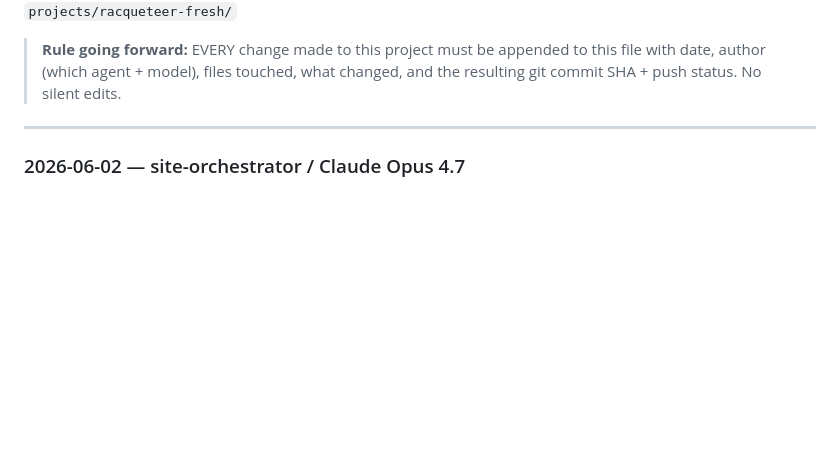
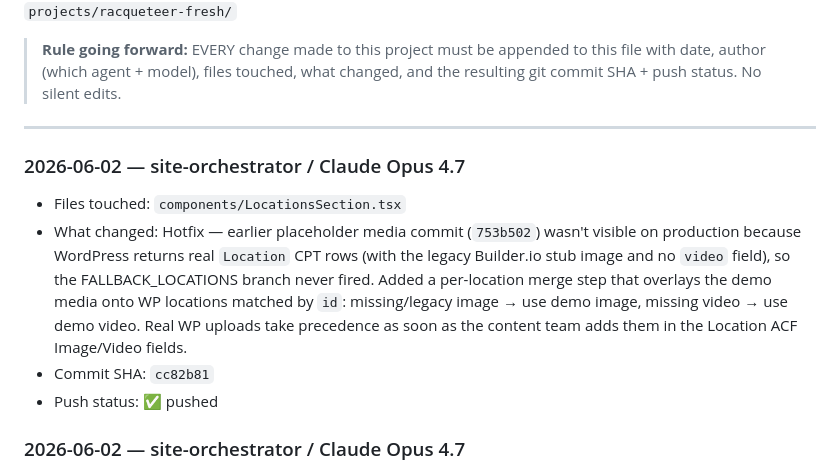
Before and after one commit to Slava12212/racqueteer, a Markdown page: CHANGELOG.md, the part around the change. GitHub-like rendering; blank space fills up the shorter version.

Commit message:
docs(changelog): log fallback-merge hotfix

```diff
--- a/CHANGELOG.md
+++ b/CHANGELOG.md
@@ -9,6 +9,12 @@ Local working copy: `projects/racqueteer-fresh/`
 > **Rule going forward:** EVERY change made to this project must be appended to this file with date, author (which agent + model), files touched, what changed, and the resulting git commit SHA + push status. No silent edits.
 
 ---
+### 2026-06-02 — site-orchestrator / Claude Opus 4.7
+- Files touched: `components/LocationsSection.tsx`
+- What changed: Hotfix — earlier placeholder media commit (`753b502`) wasn't visible on production because WordPress returns real `Location` CPT rows (with the legacy Builder.io stub image and no `video` field), so the FALLBACK_LOCATIONS branch never fired. Added a per-location merge step that overlays the demo media onto WP locations matched by `id`: missing/legacy image → use demo image, missing video → use demo video. Real WP uploads take precedence as soon as the content team adds them in the Location ACF Image/Video fields.
+- Commit SHA: `cc82b81`
+- Push status: ✅ pushed
+
 ### 2026-06-02 — site-orchestrator / Claude Opus 4.7
 - Files touched: `public/locations/homebush-placeholder.jpg` (new), `public/locations/alexandria-placeholder.mp4` (new), `components/LocationsSection.tsx`
 - What changed: Added real placeholder media to FALLBACK_LOCATIONS so the locations section demonstrates the per-tab image/video concept end-to-end. Homebush now uses a vertical padel-court photo (Pexels #35248286, 194 KB), Alexandria uses a vertical padel-court video (Pexels #34449247, 540x960 @ 60fps, 2.9 MB, 10s loop). Both files served locally from `public/locations/`. Pexels license = no attribution required, but source IDs are documented inline for future reference.
```
